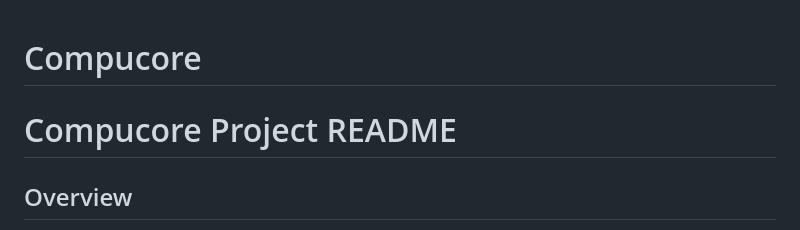
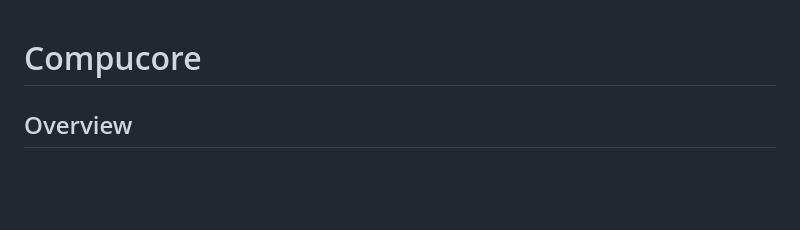
Before and after one commit to fuzakenshine/Compucore, a Markdown page: README.md, the part around the change. Drawn GitHub-style; blank space fills up the shorter version.

```diff
--- a/README.md
+++ b/README.md
@@ -1,5 +1,4 @@
 # Compucore
-# Compucore Project README
 
 ## Overview
 
```
